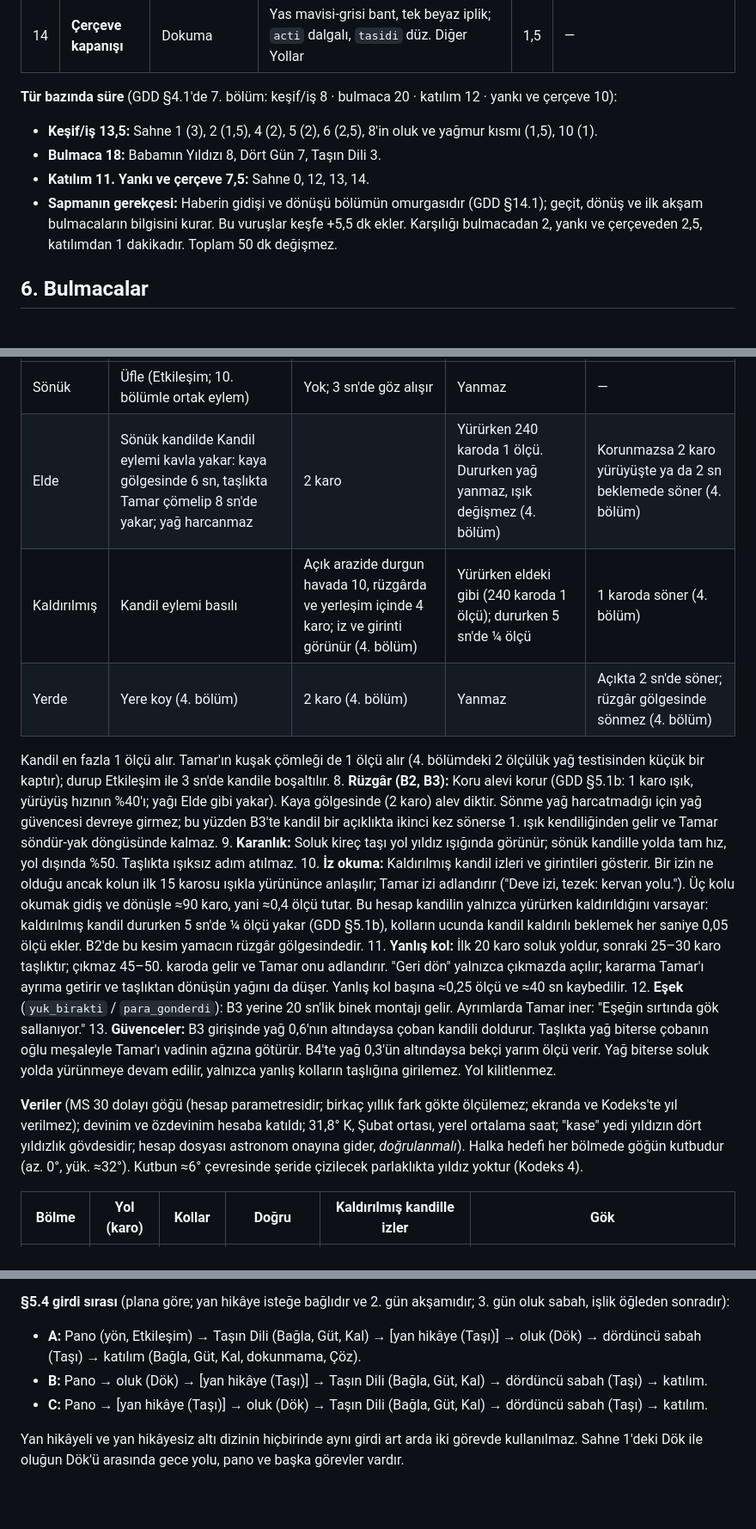
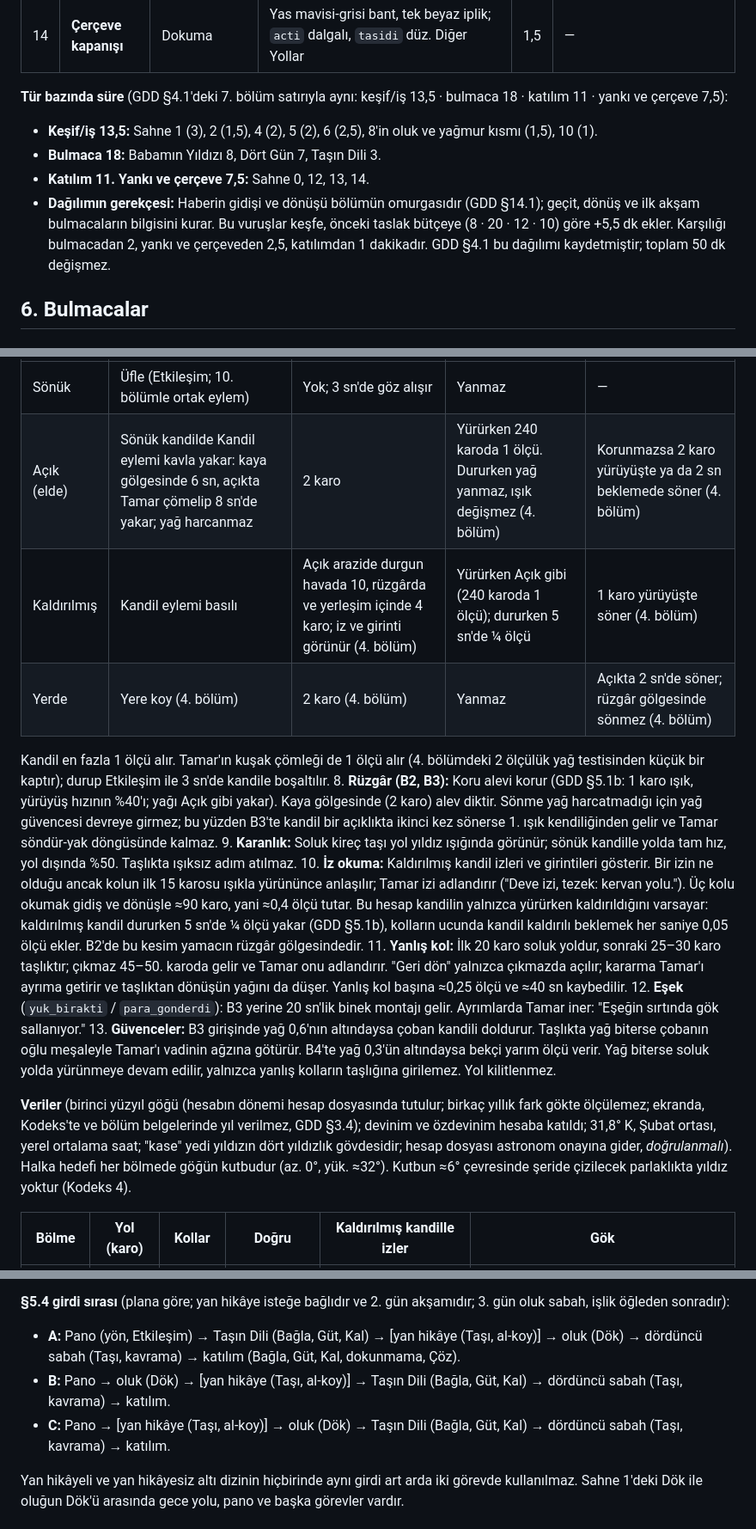
Before and after one commit to kaanaydemir/story, a Markdown page: docs/bolumler/07-dorduncu-gun.md, 3 parts joined by grey strips. Shown at 86% size. Drawn GitHub-style; blank space fills up the shorter version.

Commit message:
docs: 8-10. bölüm son eşitleme turu
Co-Authored-By: Claude Opus 5.5 <noreply@anthropic.com>
Claude-Session: https://claude.ai/code/session_014ANkwErbvBd7nmhhQYiCXh

```diff
--- a/docs/bolumler/07-dorduncu-gun.md
+++ b/docs/bolumler/07-dorduncu-gun.md
@@ -113,11 +113,11 @@ Haberin Tamar'la gitmesi, Şimi'nin karşı çıkışı ve gece yolu; eşek, kon
 | 13 | **Tablo: Kayafa'nın kurulu** | Tablo | Açılış yazısı 11:45–46 (sözcüğün bağlamı Kodeks 9'da); ardından 11:47–50 ve 11:53. 11:51–52 Kodeks 10'da tam metindir; atlama bilinçlidir. Yaşlı Tamar: "Bunu ben görmedim; sonra anlattılar." | 1,5 | — |
 | 14 | **Çerçeve kapanışı** | Dokuma | Yas mavisi-grisi bant, tek beyaz iplik; `acti` dalgalı, `tasidi` düz. Diğer Yollar | 1,5 | — |
 
-**Tür bazında süre** (GDD §4.1'de 7. bölüm: keşif/iş 8 · bulmaca 20 · katılım 12 · yankı ve çerçeve 10):
+**Tür bazında süre** (GDD §4.1'deki 7. bölüm satırıyla aynı: keşif/iş 13,5 · bulmaca 18 · katılım 11 · yankı ve çerçeve 7,5):
 - **Keşif/iş 13,5:** Sahne 1 (3), 2 (1,5), 4 (2), 5 (2), 6 (2,5), 8'in oluk ve yağmur kısmı (1,5), 10 (1).
 - **Bulmaca 18:** Babamın Yıldızı 8, Dört Gün 7, Taşın Dili 3.
 - **Katılım 11.** **Yankı ve çerçeve 7,5:** Sahne 0, 12, 13, 14.
-- **Sapmanın gerekçesi:** Haberin gidişi ve dönüşü bölümün omurgasıdır (GDD §14.1); geçit, dönüş ve ilk akşam bulmacaların bilgisini kurar. Bu vuruşlar keşfe +5,5 dk ekler. Karşılığı bulmacadan 2, yankı ve çerçeveden 2,5, katılımdan 1 dakikadır. Toplam 50 dk değişmez.
+- **Dağılımın gerekçesi:** Haberin gidişi ve dönüşü bölümün omurgasıdır (GDD §14.1); geçit, dönüş ve ilk akşam bulmacaların bilgisini kurar. Bu vuruşlar keşfe, önceki taslak bütçeye (8 · 20 · 12 · 10) göre +5,5 dk ekler. Karşılığı bulmacadan 2, yankı ve çerçeveden 2,5, katılımdan 1 dakikadır. GDD §4.1 bu dağılımı kaydetmiştir; toplam 50 dk değişmez.
 
 ## 6. Bulmacalar
 
@@ -143,19 +143,19 @@ Haberin Tamar'la gitmesi, Şimi'nin karşı çıkışı ve gece yolu; eşek, kon
 | Durum | Nasıl | Işık | Yağ | Rüzgârlı açıklıkta (B2, B3) |
 |---|---|---|---|---|
 | Sönük | Üfle (Etkileşim; 10. bölümle ortak eylem) | Yok; 3 sn'de göz alışır | Yanmaz | — |
-| Elde | Sönük kandilde Kandil eylemi kavla yakar: kaya gölgesinde 6 sn, taşlıkta Tamar çömelip 8 sn'de yakar; yağ harcanmaz | 2 karo | Yürürken 240 karoda 1 ölçü. Dururken yağ yanmaz, ışık değişmez (4. bölüm) | Korunmazsa 2 karo yürüyüşte ya da 2 sn beklemede söner (4. bölüm) |
-| Kaldırılmış | Kandil eylemi basılı | Açık arazide durgun havada 10, rüzgârda ve yerleşim içinde 4 karo; iz ve girinti görünür (4. bölüm) | Yürürken eldeki gibi (240 karoda 1 ölçü); dururken 5 sn'de ¼ ölçü | 1 karoda söner (4. bölüm) |
+| Açık (elde) | Sönük kandilde Kandil eylemi kavla yakar: kaya gölgesinde 6 sn, açıkta Tamar çömelip 8 sn'de yakar; yağ harcanmaz | 2 karo | Yürürken 240 karoda 1 ölçü. Dururken yağ yanmaz, ışık değişmez (4. bölüm) | Korunmazsa 2 karo yürüyüşte ya da 2 sn beklemede söner (4. bölüm) |
+| Kaldırılmış | Kandil eylemi basılı | Açık arazide durgun havada 10, rüzgârda ve yerleşim içinde 4 karo; iz ve girinti görünür (4. bölüm) | Yürürken Açık gibi (240 karoda 1 ölçü); dururken 5 sn'de ¼ ölçü | 1 karo yürüyüşte söner (4. bölüm) |
 | Yerde | Yere koy (4. bölüm) | 2 karo (4. bölüm) | Yanmaz | Açıkta 2 sn'de söner; rüzgâr gölgesinde sönmez (4. bölüm) |
 
    Kandil en fazla 1 ölçü alır. Tamar'ın kuşak çömleği de 1 ölçü alır (4. bölümdeki 2 ölçülük yağ testisinden küçük bir kaptır); durup Etkileşim ile 3 sn'de kandile boşaltılır.
-8. **Rüzgâr (B2, B3):** Koru alevi korur (GDD §5.1b: 1 karo ışık, yürüyüş hızının %40'ı; yağı Elde gibi yakar). Kaya gölgesinde (2 karo) alev diktir. Sönme yağ harcatmadığı için yağ güvencesi devreye girmez; bu yüzden B3'te kandil bir açıklıkta ikinci kez sönerse 1. ışık kendiliğinden gelir ve Tamar söndür-yak döngüsünde kalmaz.
+8. **Rüzgâr (B2, B3):** Koru alevi korur (GDD §5.1b: 1 karo ışık, yürüyüş hızının %40'ı; yağı Açık gibi yakar). Kaya gölgesinde (2 karo) alev diktir. Sönme yağ harcatmadığı için yağ güvencesi devreye girmez; bu yüzden B3'te kandil bir açıklıkta ikinci kez sönerse 1. ışık kendiliğinden gelir ve Tamar söndür-yak döngüsünde kalmaz.
 9. **Karanlık:** Soluk kireç taşı yol yıldız ışığında görünür; sönük kandille yolda tam hız, yol dışında %50. Taşlıkta ışıksız adım atılmaz.
 10. **İz okuma:** Kaldırılmış kandil izleri ve girintileri gösterir. Bir izin ne olduğu ancak kolun ilk 15 karosu ışıkla yürününce anlaşılır; Tamar izi adlandırır ("Deve izi, tezek: kervan yolu."). Üç kolu okumak gidiş ve dönüşle ≈90 karo, yani ≈0,4 ölçü tutar. Bu hesap kandilin yalnızca yürürken kaldırıldığını varsayar: kaldırılmış kandil dururken 5 sn'de ¼ ölçü yakar (GDD §5.1b), kolların ucunda kandil kaldırılı beklemek her saniye 0,05 ölçü ekler. B2'de bu kesim yamacın rüzgâr gölgesindedir.
 11. **Yanlış kol:** İlk 20 karo soluk yoldur, sonraki 25–30 karo taşlıktır; çıkmaz 45–50. karoda gelir ve Tamar onu adlandırır. "Geri dön" yalnızca çıkmazda açılır; kararma Tamar'ı ayrıma getirir ve taşlıktan dönüşün yağını da düşer. Yanlış kol başına ≈0,25 ölçü ve ≈40 sn kaybedilir.
 12. **Eşek** (`yuk_birakti` / `para_gonderdi`): B3 yerine 20 sn'lik binek montajı gelir. Ayrımlarda Tamar iner: "Eşeğin sırtında gök sallanıyor."
 13. **Güvenceler:** B3 girişinde yağ 0,6'nın altındaysa çoban kandili doldurur. Taşlıkta yağ biterse çobanın oğlu meşaleyle Tamar'ı vadinin ağzına götürür. B4'te yağ 0,3'ün altındaysa bekçi yarım ölçü verir. Yağ biterse soluk yolda yürünmeye devam edilir, yalnızca yanlış kolların taşlığına girilemez. Yol kilitlenmez.
 
-**Veriler** (MS 30 dolayı göğü (hesap parametresidir; birkaç yıllık fark gökte ölçülemez; ekranda ve Kodeks'te yıl verilmez); devinim ve özdevinim hesaba katıldı; 31,8° K, Şubat ortası, yerel ortalama saat; "kase" yedi yıldızın dört yıldızlık gövdesidir; hesap dosyası astronom onayına gider, *doğrulanmalı*). Halka hedefi her bölmede göğün kutbudur (az. 0°, yük. ≈32°). Kutbun ≈6° çevresinde şeride çizilecek parlaklıkta yıldız yoktur (Kodeks 4).
+**Veriler** (birinci yüzyıl göğü (hesabın dönemi hesap dosyasında tutulur; birkaç yıllık fark gökte ölçülemez; ekranda, Kodeks'te ve bölüm belgelerinde yıl verilmez, GDD §3.4); devinim ve özdevinim hesaba katıldı; 31,8° K, Şubat ortası, yerel ortalama saat; "kase" yedi yıldızın dört yıldızlık gövdesidir; hesap dosyası astronom onayına gider, *doğrulanmalı*). Halka hedefi her bölmede göğün kutbudur (az. 0°, yük. ≈32°). Kutbun ≈6° çevresinde şeride çizilecek parlaklıkta yıldız yoktur (Kodeks 4).
 
 | Bölme | Yol (karo) | Kollar | Doğru | Kaldırılmış kandille izler | Gök |
 |---|---|---|---|---|---|
@@ -281,9 +281,9 @@ Başlangıç: sarnıçta 2 su; 1 ekmek (dünden; yalnız 2. gün yenir).
 **Yanlış denemelerde:** "Kama" önce gelirse Yair bekler. "Bırak" kamadan önce gelirse taş geri oturur; hiçbir şey kırılmaz. **Usta:** Yok. **Hikâye kipi:** Düzeneği Şimi kurar; Kal adımı aç/kapa seçeneğiyle yine sunulur. **Bağ:** 10. bölüm bu kuralları kullanır (§17). **Kodeks:** 8.
 
 **§5.4 girdi sırası** (plana göre; yan hikâye isteğe bağlıdır ve 2. gün akşamıdır; 3. gün oluk sabah, işlik öğleden sonradır):
-- **A:** Pano (yön, Etkileşim) → Taşın Dili (Bağla, Güt, Kal) → [yan hikâye (Taşı)] → oluk (Dök) → dördüncü sabah (Taşı) → katılım (Bağla, Güt, Kal, dokunmama, Çöz).
-- **B:** Pano → oluk (Dök) → [yan hikâye (Taşı)] → Taşın Dili (Bağla, Güt, Kal) → dördüncü sabah (Taşı) → katılım.
-- **C:** Pano → [yan hikâye (Taşı)] → oluk (Dök) → Taşın Dili (Bağla, Güt, Kal) → dördüncü sabah (Taşı) → katılım.
+- **A:** Pano (yön, Etkileşim) → Taşın Dili (Bağla, Güt, Kal) → [yan hikâye (Taşı, al-koy)] → oluk (Dök) → dördüncü sabah (Taşı, kavrama) → katılım (Bağla, Güt, Kal, dokunmama, Çöz).
+- **B:** Pano → oluk (Dök) → [yan hikâye (Taşı, al-koy)] → Taşın Dili (Bağla, Güt, Kal) → dördüncü sabah (Taşı, kavrama) → katılım.
+- **C:** Pano → [yan hikâye (Taşı, al-koy)] → oluk (Dök) → Taşın Dili (Bağla, Güt, Kal) → dördüncü sabah (Taşı, kavrama) → katılım.
 
 Yan hikâyeli ve yan hikâyesiz altı dizinin hiçbirinde aynı girdi art arda iki görevde kullanılmaz. Sahne 1'deki Dök ile oluğun Dök'ü arasında gece yolu, pano ve başka görevler vardır.
 
```
Also changed, not shown: other parts of docs/bolumler/07-dorduncu-gun.md (+15 -13 lines), docs/bolumler/06-esikte.md (+13 -13 lines), docs/bolumler/10-ilk-gunun-safagi.md (+1 -1 lines).
